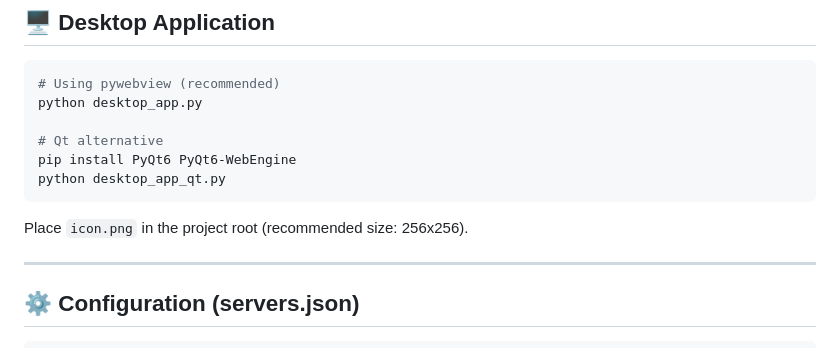
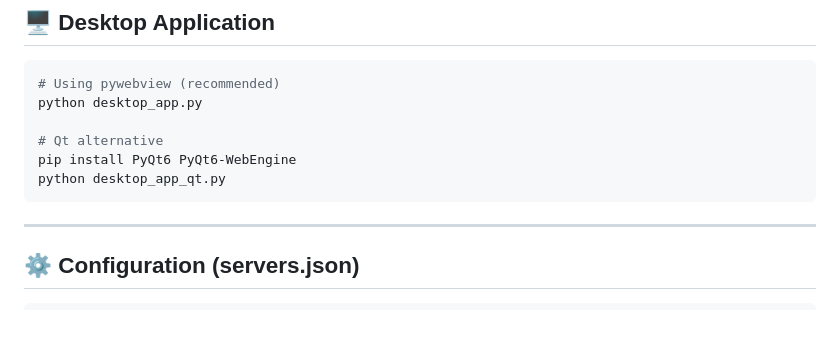
Before and after one commit to admin-iga/server-control, a Markdown page: README.md, the part around the change. GitHub-like rendering; blank space fills up the shorter version.

````diff
--- a/README.md
+++ b/README.md
@@ -107,7 +107,6 @@ pip install PyQt6 PyQt6-WebEngine
 python desktop_app_qt.py
 ```
 
-Place `icon.png` in the project root (recommended size: 256x256).
 
 ---
 
````
